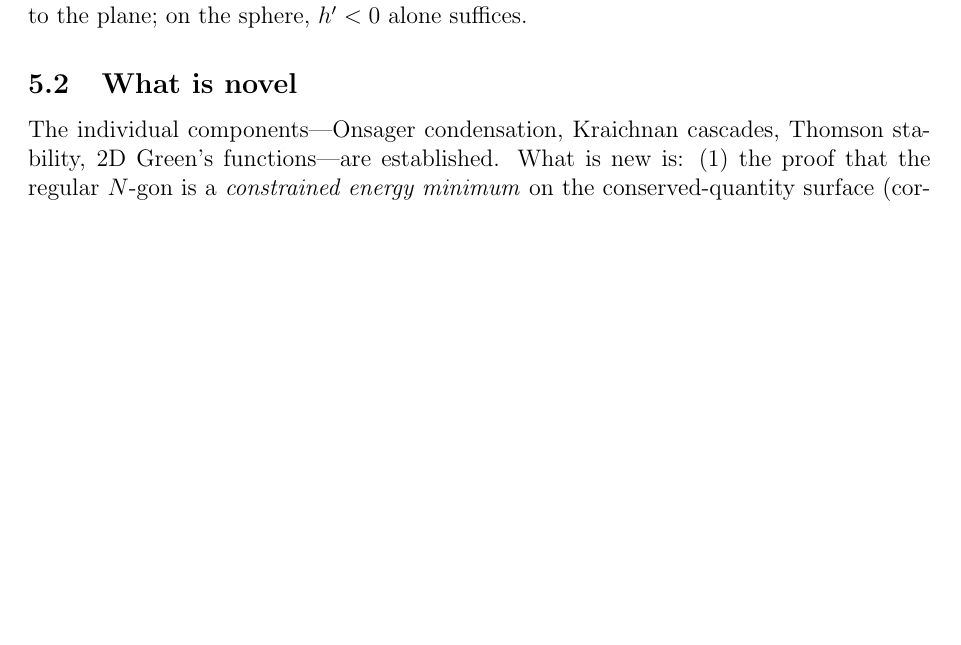
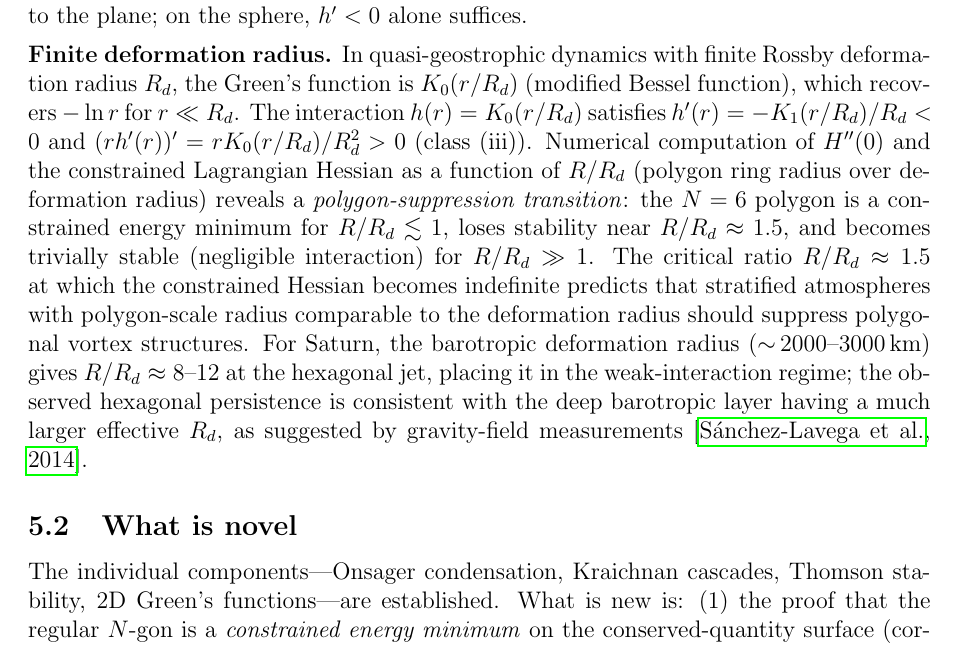
Before and after one commit to speagleg/polar-planetary-polygons, a LaTeX paper (latex/paper/main.tex): part of page 10 of 12, cut so that both start at the same text, the shorter picture padded with empty space. Compiled offline with pdfLaTeX.

Commit message:
K_0(r/R_d) interaction: polygon-suppression transition at R/R_d ~ 1.5
Extend the sign rule and constrained Hessian to the QG Green's function
K_0(r/R_d), which recovers -ln(r) for r << R_d (barotropic limit).

Analytic result: (rh')' = r*K_0(r/R_d)/R_d^2 > 0 (class iii).

Numerical findings:
- H''(0) transitions from <0 (barotropic) to >0 at R/R_d ~ 3-5
- The constrained Hessian for N=6 loses stability at R/R_d ~ 1.5
- This is a POLYGON-SUPPRESSION TRANSITION: stratified atmospheres
  with polygon radius ~ deformation radius should suppress polygons
- For Saturn: barotropic R_d ~ 2000-3000 km gives R/R_d ~ 8-12,
  weak interaction regime; persistence consistent with deep layer
  having larger effective R_d

This is the most physically significant extension: it predicts when
and why polygon formation should fail in stratified atmospheres.

12 pages, clean build.

Co-Authored-By: Claude Opus 4.6 (1M context) <noreply@anthropic.com>

```diff
--- a/latex/paper/main.tex
+++ b/latex/paper/main.tex
@@ -682,6 +682,28 @@ the domain scale.  The class~(i)/(ii)/(iii) partition thus applies
 on curved surfaces, but the sufficient condition $(rh')' \le 0$ is
 specific to the plane; on the sphere, $h' < 0$ alone suffices.
 
+\medskip\noindent\textbf{Finite deformation radius.}
+In quasi-geostrophic dynamics with finite Rossby deformation radius
+$R_d$, the Green's function is $K_0(r/R_d)$ (modified Bessel function),
+which recovers $-\ln r$ for $r \ll R_d$.  The interaction $h(r) =
+K_0(r/R_d)$ satisfies $h'(r) = -K_1(r/R_d)/R_d < 0$ and
+$(rh'(r))' = rK_0(r/R_d)/R_d^2 > 0$ (class~(iii)).  Numerical
+computation of $H''(0)$ and the constrained Lagrangian Hessian as a
+function of $R/R_d$ (polygon ring radius over deformation radius)
+reveals a \emph{polygon-suppression transition}: the $N = 6$ polygon is
+a constrained energy minimum for $R/R_d \lesssim 1$, loses stability
+near $R/R_d \approx 1.5$, and becomes trivially stable (negligible
+interaction) for $R/R_d \gg 1$.  The critical ratio $R/R_d \approx 1.5$
+at which the constrained Hessian becomes indefinite predicts that
+stratified atmospheres with polygon-scale radius comparable to the
+deformation radius should suppress polygonal vortex structures.  For
+Saturn, the barotropic deformation radius ($\sim\!2000$--$3000\,$km)
+gives $R/R_d \approx 8$--$12$ at the hexagonal jet, placing it in the
+weak-interaction regime; the observed hexagonal persistence is
+consistent with the deep barotropic layer having a much larger effective
+$R_d$, as suggested by gravity-field measurements
+\citep{SanchezLavega2014}.
+
 \subsection{What is novel}
 
 The individual components---Onsager condensation, Kraichnan cascades,
```
Also changed, not shown: paper.pdf.
